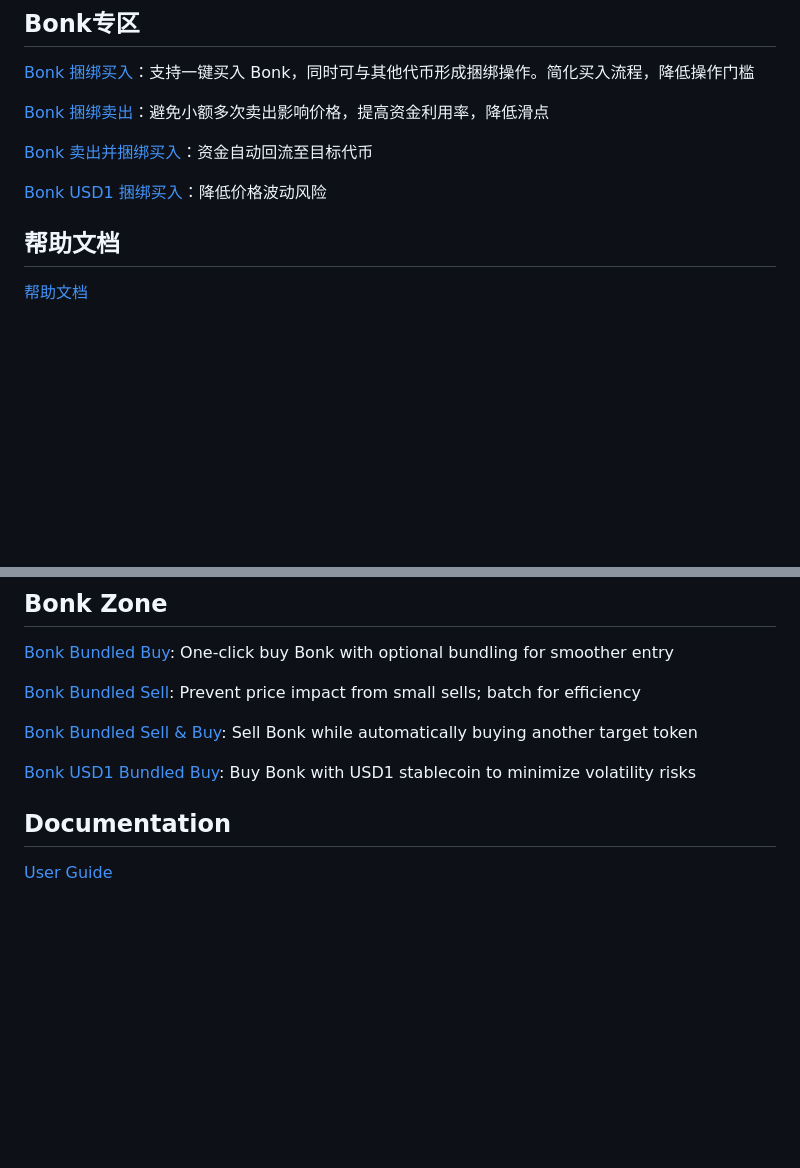
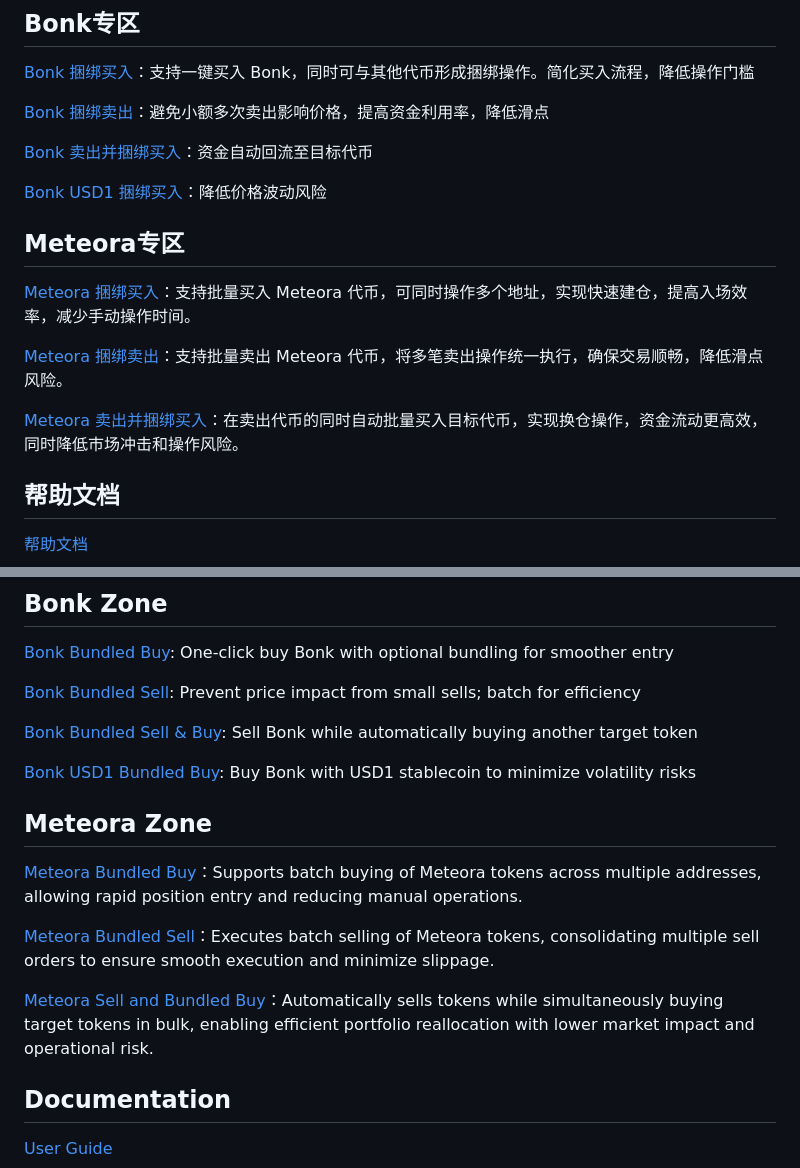
Before and after one commit to ciaotools/CiaoTool-docs, a Markdown page: README.md, 2 parts joined by grey strips. GitHub-like rendering; blank space fills up the shorter version.

```diff
--- a/README.md
+++ b/README.md
@@ -79,6 +79,14 @@
 [Bonk 卖出并捆绑买入](https://ciaotool.io/zh-CN/letsbonkZone/bundled-sell-buy)：资金自动回流至目标代币
 
 [Bonk USD1 捆绑买入](https://ciaotool.io/zh-CN/letsbonkZone/USD1/bundled-buy)：降低价格波动风险
+
+## Meteora专区
+
+[Meteora 捆绑买入](https://ciaotool.io/zh-CN/meteora/bundled-buy)：支持批量买入 Meteora 代币，可同时操作多个地址，实现快速建仓，提高入场效率，减少手动操作时间。
+
+[Meteora 捆绑卖出](https://ciaotool.io/zh-CN/meteora/bundled-sell)：支持批量卖出 Meteora 代币，将多笔卖出操作统一执行，确保交易顺畅，降低滑点风险。
+
+[Meteora 卖出并捆绑买入](https://ciaotool.io/zh-CN/meteora/bundled-sell-buy)：在卖出代币的同时自动批量买入目标代币，实现换仓操作，资金流动更高效，同时降低市场冲击和操作风险。
 
 ## 帮助文档
 
@@ -185,6 +193,15 @@ Launch tokens on Solana, BSC, and Base in minutes — no coding required.
 
 [Bonk USD1 Bundled Buy](https://ciaotool.io/en-US/letsbonkZone/USD1/bundled-buy): Buy Bonk with USD1 stablecoin to minimize volatility risks
 
+
+## Meteora Zone
+
+[Meteora Bundled Buy](https://ciaotool.io/en-US/meteora/bundled-buy)：Supports batch buying of Meteora tokens across multiple addresses, allowing rapid position entry and reducing manual operations.
+
+[Meteora Bundled Sell](https://ciaotool.io/en-US/meteora/bundled-sell)：Executes batch selling of Meteora tokens, consolidating multiple sell orders to ensure smooth execution and minimize slippage.
+
+[Meteora Sell and Bundled Buy](https://ciaotool.io/en-US/meteora/bundled-sell-buy)：Automatically sells tokens while simultaneously buying target tokens in bulk, enabling efficient portfolio reallocation with lower market impact and operational risk.
+
 ## Documentation
 
 [User Guide](https://ciaotool.gitbook.io/ciaotool)
```
